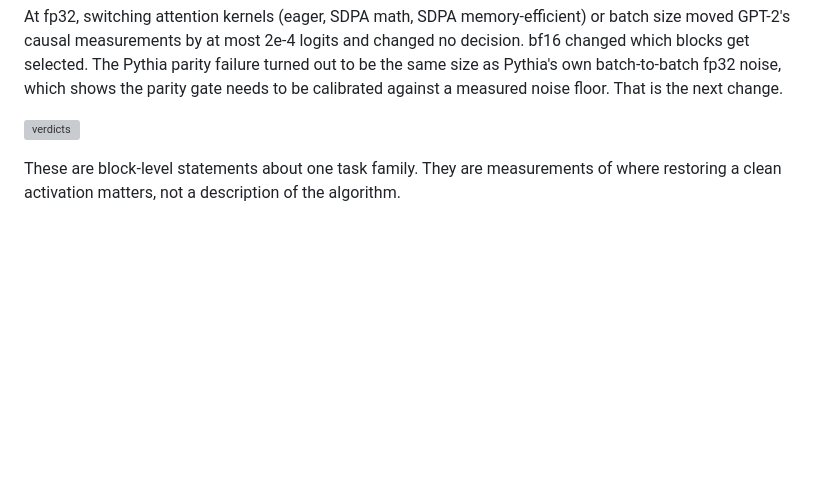
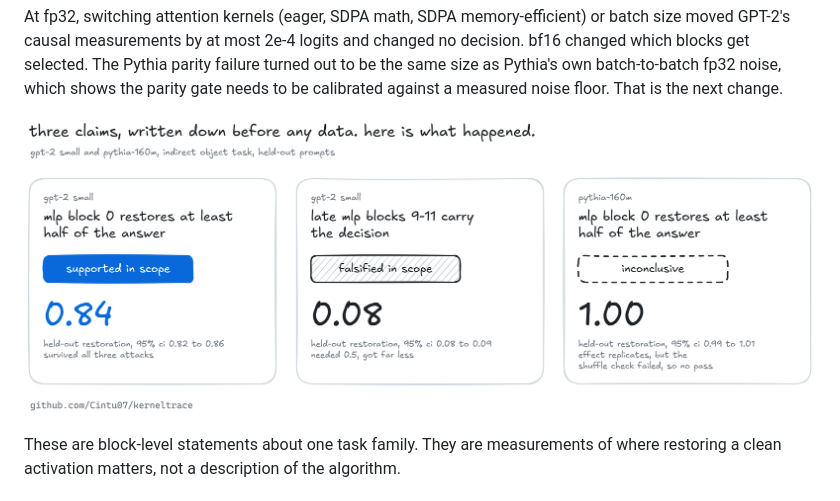
Before and after one commit to Cintu07/kerneltrace, a Markdown page: README.md, the part around the change. GitHub-like rendering; pictures changed too: docs/figures/x_verdicts.png (added); blank space fills up the shorter version; grey boxes are pictures that could not be loaded.

Commit message:
hand-drawn result figures

```diff
--- a/README.md
+++ b/README.md
@@ -43,7 +43,7 @@ changed which blocks get selected. The Pythia parity failure turned out to be th
 Pythia's own batch-to-batch fp32 noise, which shows the parity gate needs to be calibrated
 against a measured noise floor. That is the next change.
 
-![verdicts](docs/figures/fig2_verdicts.png)
+![verdicts](docs/figures/x_verdicts.png)
 
 These are block-level statements about one task family. They are measurements of where
 restoring a clean activation matters, not a description of the algorithm.
```
Also changed, not shown: docs/figures/x_noise.png (added), docs/figures/x_numerical.png (added), docs/figures/x_shuffle.png (added), docs/figures/x_trace.png (added), 6 other files.
